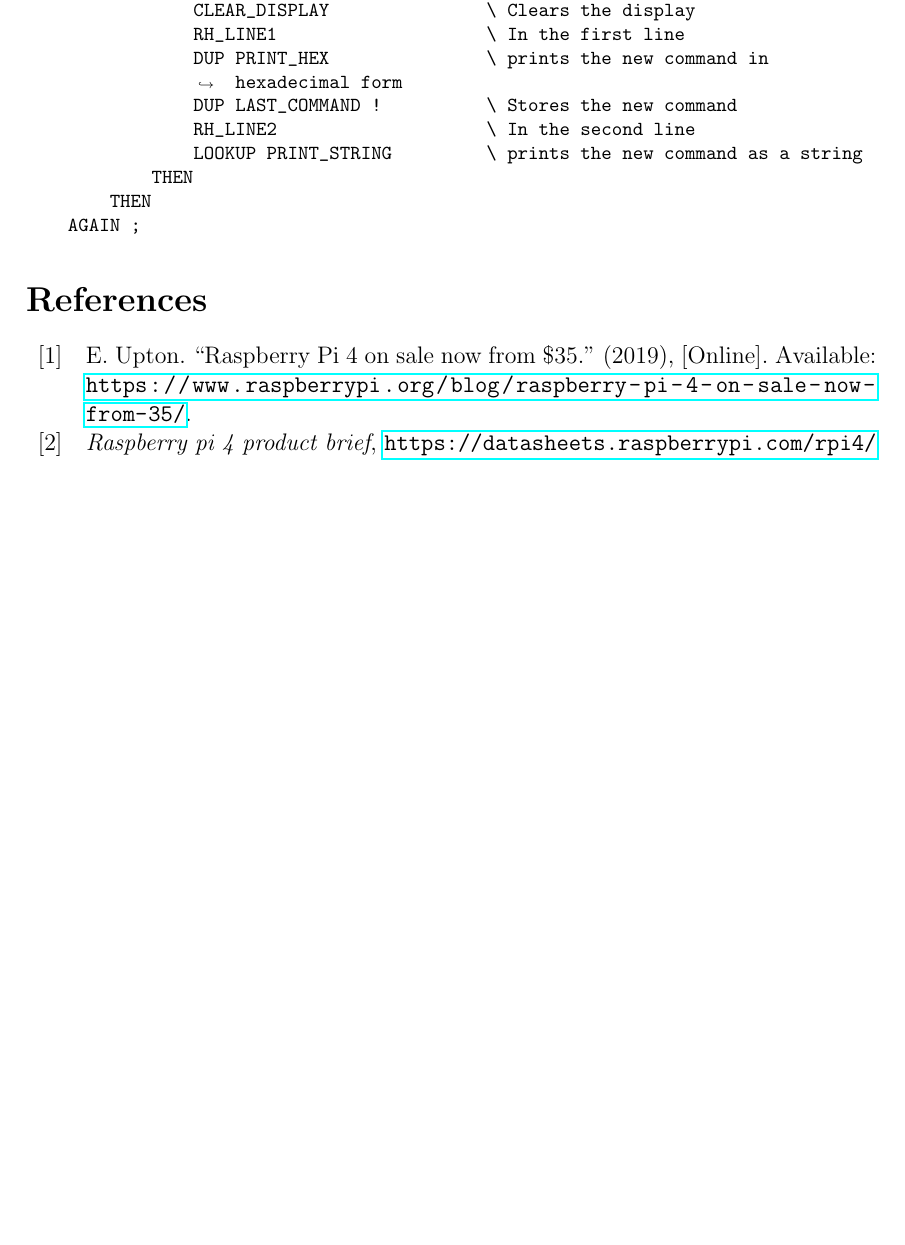
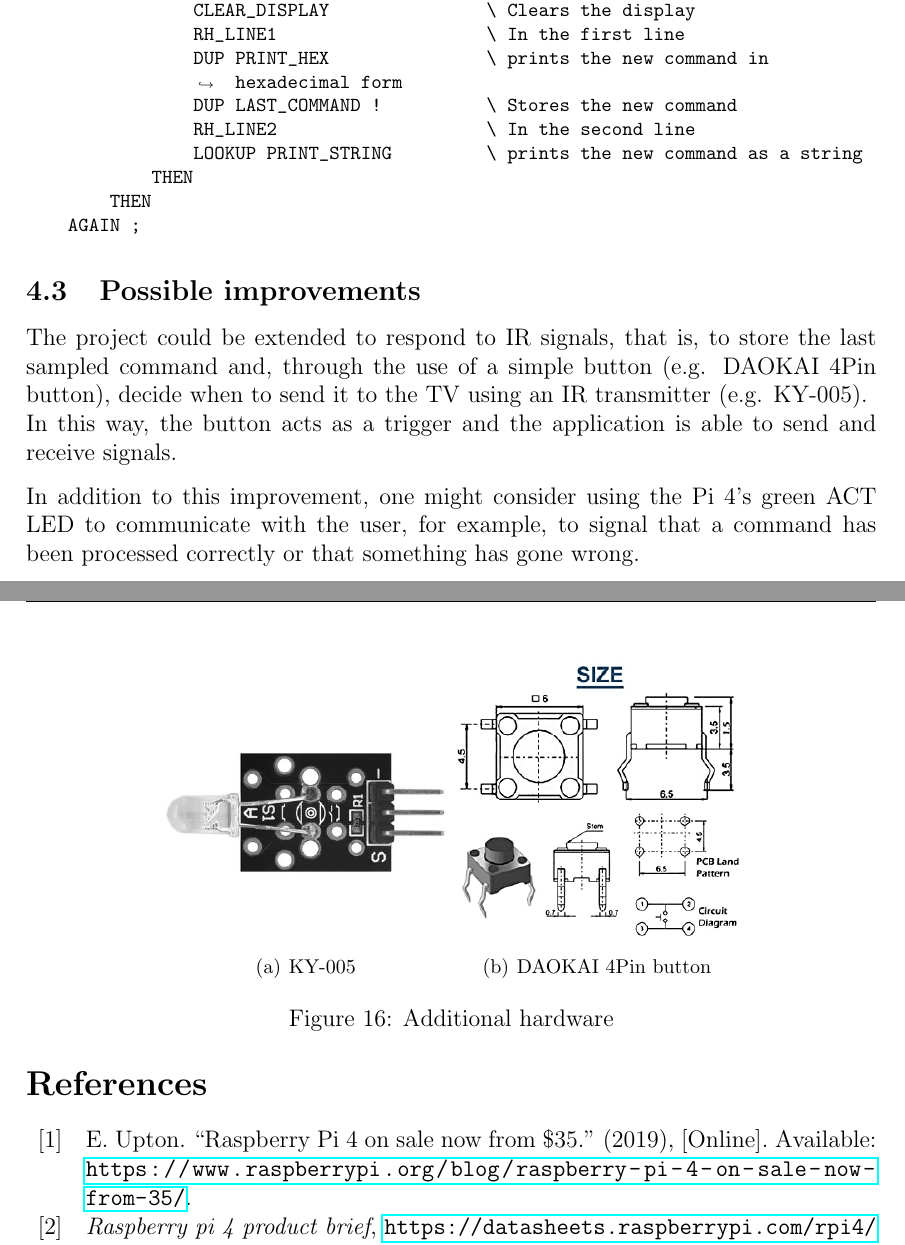
Before and after one commit to FarInHeight/Samsung-IR-Receiver-on-Bare-Metal-Pi, a LaTeX document (docs/documentation.tex): part of page 33 of 34 before the commit and two parts of pages 33 and 34 of 34 after it, the two joined at a grey line, cut so that both start at the same text, the shorter picture padded with empty space. The pictures show the PDF file docs/documentation.pdf that the author committed with the source.

Commit message:
doc updated

```diff
--- a/docs/documentation.tex
+++ b/docs/documentation.tex
@@ -103,8 +103,8 @@ It  was released in June 2019\cite{Rpi4} and replaced the well-known \textbf{Ras
 
 \begin{figure}[h]
     \centering
-    \subfigure[]{\includegraphics[width=7cm]{pi4}}
-    \subfigure[]{\includegraphics[width=5.52cm]{GPIO-Pinout-Diagram-2}}
+    \subfigure[Hardware]{\includegraphics[width=7cm]{pi4}}
+    \subfigure[40-pin Header]{\includegraphics[width=5.52cm]{GPIO-Pinout-Diagram-2}}
     \caption{Raspberry Pi 4 Model B}
 \end{figure}
 
@@ -620,5 +620,19 @@ After this necessary operation, without considering those files, all subsequent
 \subsubsection{main.f}
 \VerbatimInput[fontsize=\footnotesize, breaklines=true, breakanywhere=true]{../main.f}
 
+\subsection{Possible improvements}
+
+The project could be extended to respond to IR signals, that is, to store the last sampled command and, through the use of a simple button (e.g. DAOKAI 4Pin button), decide when to send it to the TV using an IR transmitter (e.g. KY-005). \\
+In this way, the button acts as a trigger and the application is able to send and receive signals.
+
+\begin{figure}[ht]
+    \centering
+    \subfigure[KY-005]{\includegraphics[width=5cm]{ir_transmitter}}
+    \subfigure[DAOKAI 4Pin button]{\includegraphics[width=5cm]{button.png}}
+    \caption{Additional hardware}
+\end{figure}
+
+In addition to this improvement, one might consider using the Pi 4's green ACT LED to communicate with the user, for example, to signal that a command has been processed correctly or that something has gone wrong.
+
 \printbibliography
 \end{document}
```
Also changed, not shown: docs/references.bib (+0 -1 lines), docs/documentation.pdf, images/button.png (added), images/ir_transmitter.jpg (added), 1 other file.
